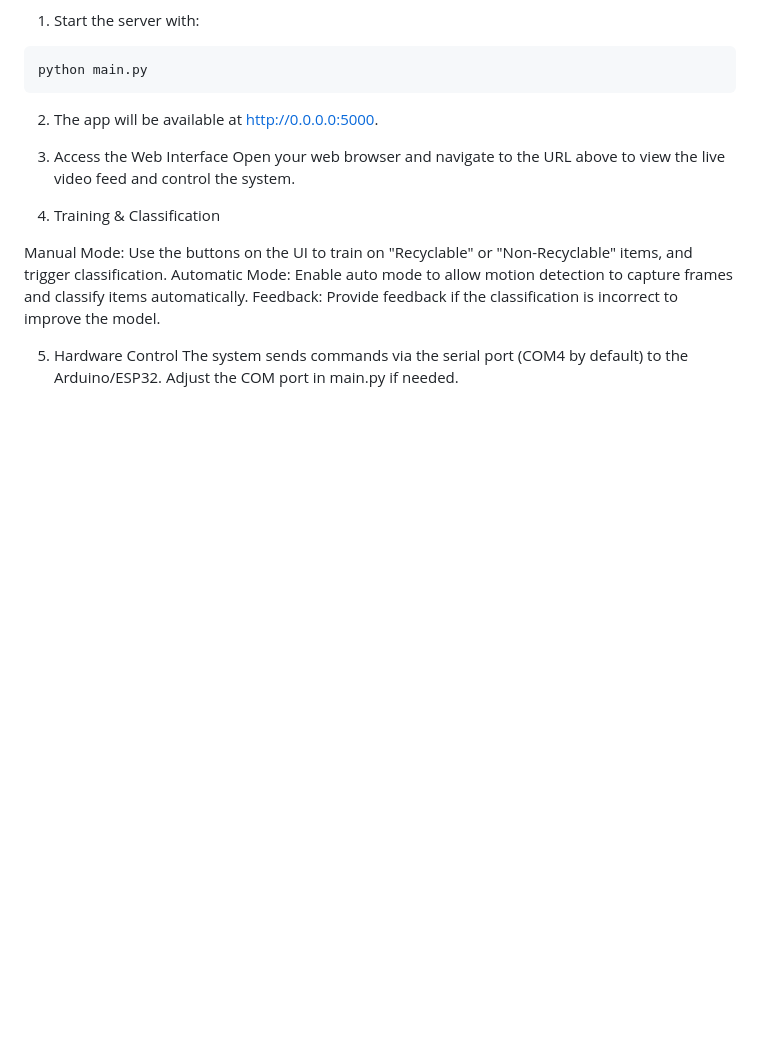
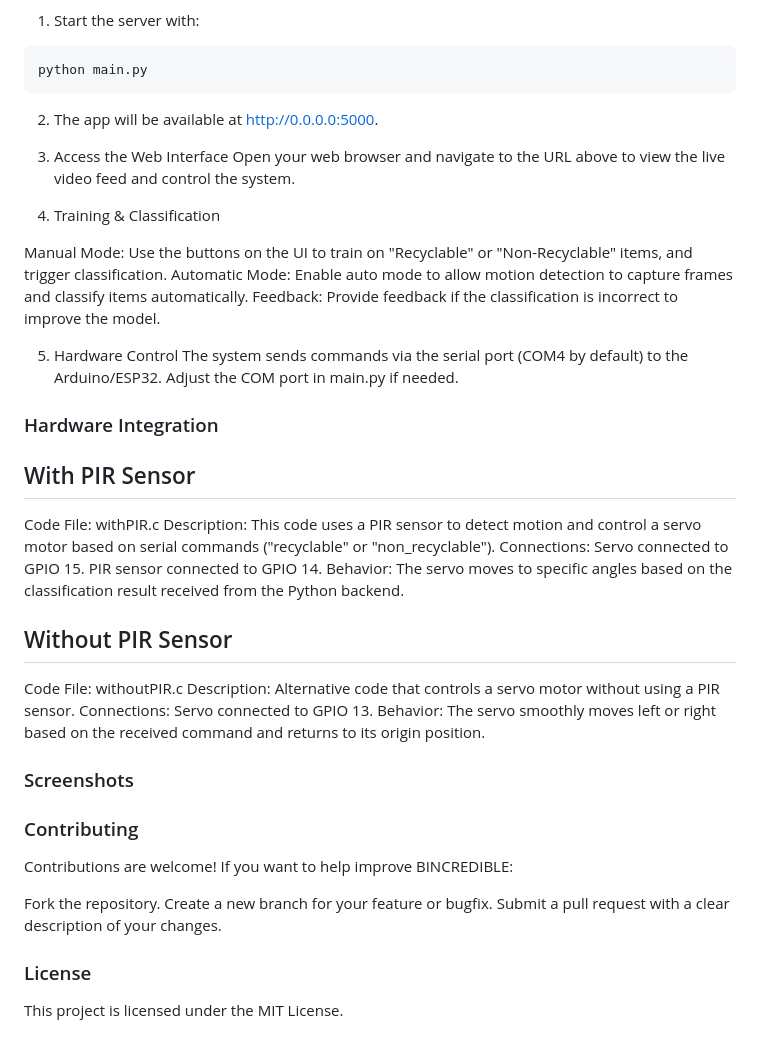
Before and after one commit to Yunghub/BINCREDIBLE, a Markdown page: README.md, the part around the change. Drawn GitHub-style; blank space fills up the shorter version.

```diff
--- a/README.md
+++ b/README.md
@@ -111,3 +111,33 @@ Feedback: Provide feedback if the classification is incorrect to improve the mod
 
 5. Hardware Control
 The system sends commands via the serial port (COM4 by default) to the Arduino/ESP32. Adjust the COM port in main.py if needed.
+
+### Hardware Integration
+
+## With PIR Sensor
+Code File: withPIR.c
+Description: This code uses a PIR sensor to detect motion and control a servo motor based on serial commands ("recyclable" or "non_recyclable").
+Connections:
+Servo connected to GPIO 15.
+PIR sensor connected to GPIO 14.
+Behavior: The servo moves to specific angles based on the classification result received from the Python backend.
+
+
+## Without PIR Sensor
+Code File: withoutPIR.c
+Description: Alternative code that controls a servo motor without using a PIR sensor.
+Connections:
+Servo connected to GPIO 13.
+Behavior: The servo smoothly moves left or right based on the received command and returns to its origin position.
+
+### Screenshots
+
+### Contributing
+Contributions are welcome! If you want to help improve BINCREDIBLE:
+
+Fork the repository.
+Create a new branch for your feature or bugfix.
+Submit a pull request with a clear description of your changes.
+
+### License
+This project is licensed under the MIT License.
```
